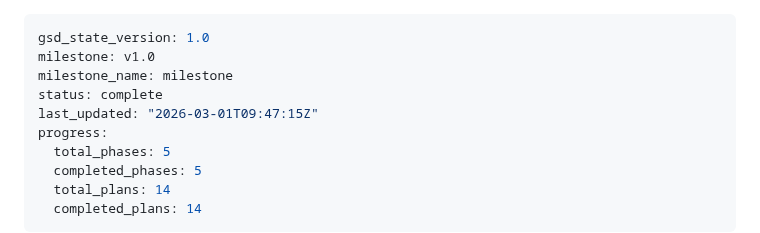
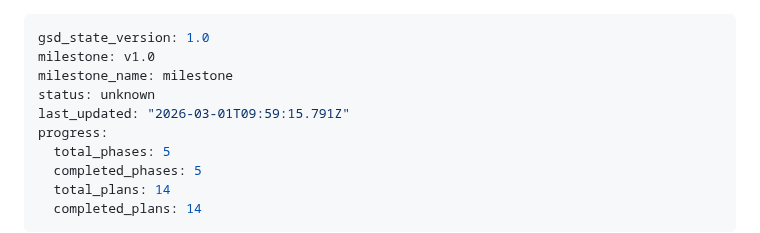
Before and after one commit to Aleksandr-hub/procivo, a Markdown page: .planning/STATE.md, the part around the change. GitHub-like rendering.

```diff
--- a/.planning/STATE.md
+++ b/.planning/STATE.md
@@ -2,8 +2,8 @@
 gsd_state_version: 1.0
 milestone: v1.0
 milestone_name: milestone
-status: complete
-last_updated: "2026-03-01T09:47:15Z"
+status: unknown
+last_updated: "2026-03-01T09:59:15.791Z"
 progress:
   total_phases: 5
   completed_phases: 5
```
Also changed, not shown: 1 other file.
